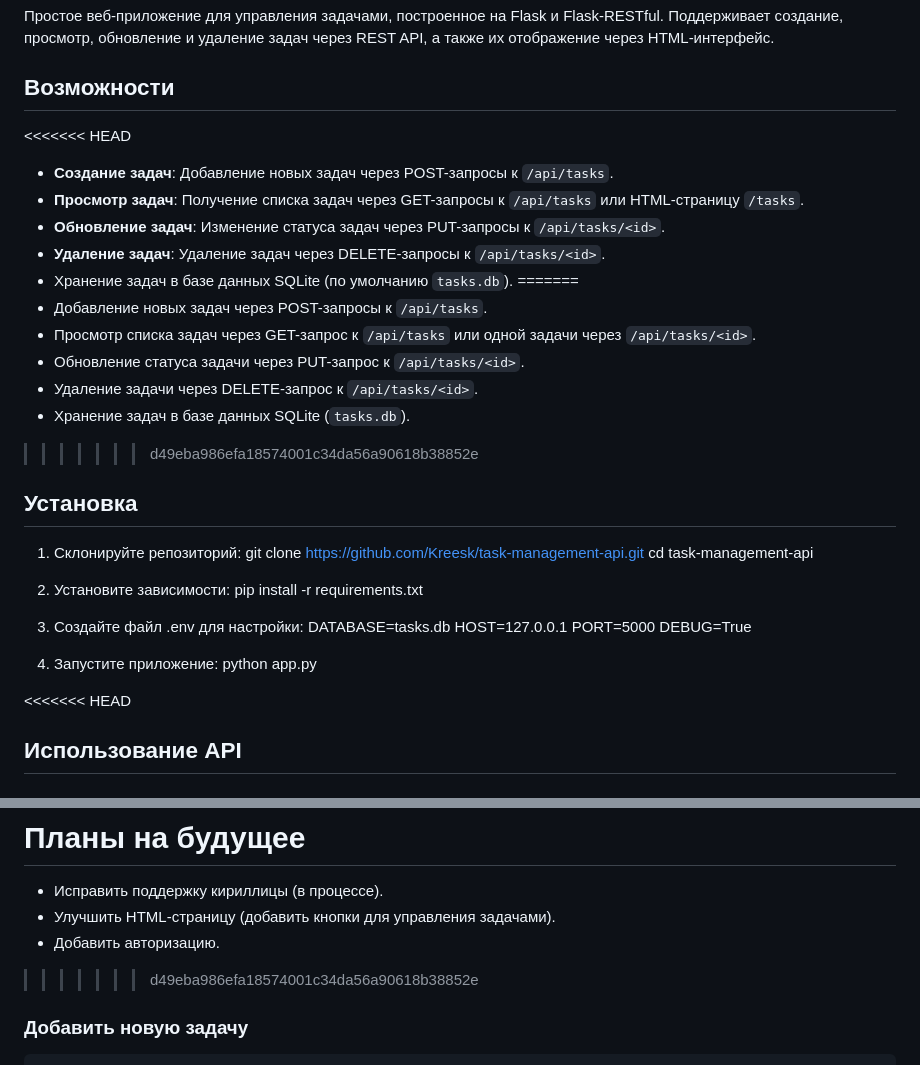
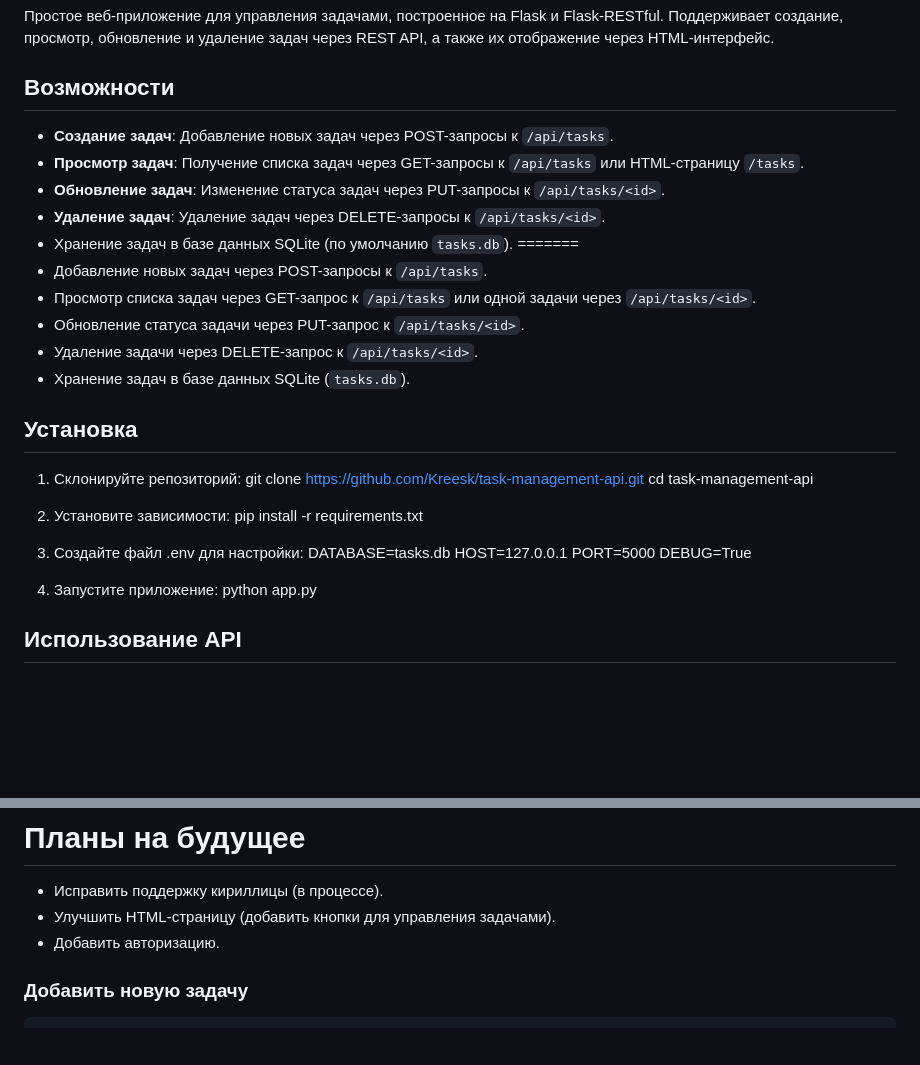
Before and after one commit to Kreesk/task-management-api, a Markdown page: README.md, 2 parts joined by grey strips. Drawn GitHub-style; blank space fills up the shorter version.

```diff
--- a/README.md
+++ b/README.md
@@ -3,7 +3,6 @@
 Простое веб-приложение для управления задачами, построенное на Flask и Flask-RESTful. Поддерживает создание, просмотр, обновление и удаление задач через REST API, а также их отображение через HTML-интерфейс.
 
 ## Возможности
-<<<<<<< HEAD
 - **Создание задач**: Добавление новых задач через POST-запросы к `/api/tasks`.
 - **Просмотр задач**: Получение списка задач через GET-запросы к `/api/tasks` или HTML-страницу `/tasks`.
 - **Обновление задач**: Изменение статуса задач через PUT-запросы к `/api/tasks/<id>`.
@@ -15,7 +14,6 @@
 - Обновление статуса задачи через PUT-запрос к `/api/tasks/<id>`.
 - Удаление задачи через DELETE-запрос к `/api/tasks/<id>`.
 - Хранение задач в базе данных SQLite (`tasks.db`).
->>>>>>> d49eba986efa18574001c34da56a90618b38852e
 
 ## Установка
 
@@ -35,7 +33,6 @@
 4. Запустите приложение:
     python app.py
 
-<<<<<<< HEAD
 ## Использование API
 ### Получить список всех задач
     curl http://127.0.0.1:5000/api/tasks
@@ -64,10 +61,6 @@ curl -X DELETE http://127.0.0.1:5000/api/tasks/1
    - Улучшить HTML-страницу (добавить кнопки для управления задачами).
    - Добавить авторизацию.
 
-
-
->>>>>>> d49eba986efa18574001c34da56a90618b38852e
-
 ### Добавить новую задачу
     curl -X POST -H "Content-Type: application/json" -d '{"title": "Новая задача"}' http://127.0.0.1:5000/api/tasks
 
```
